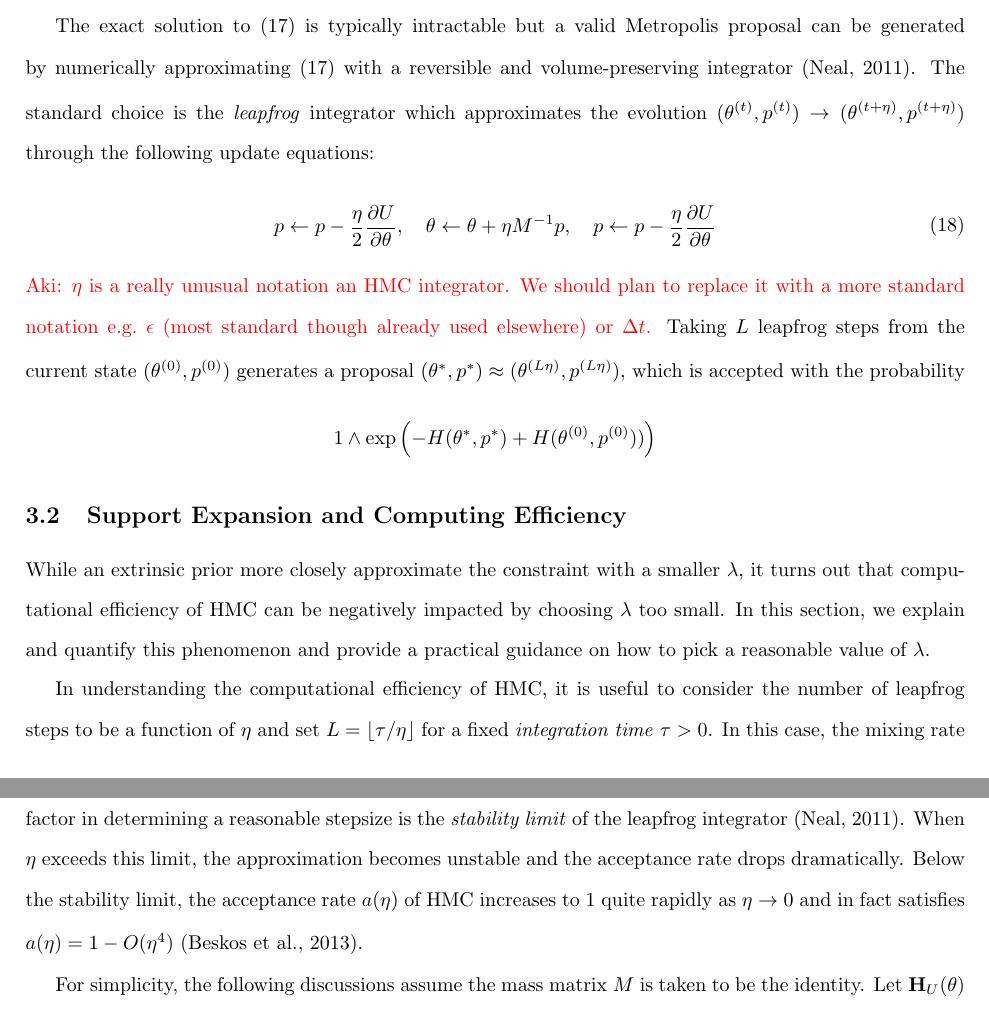
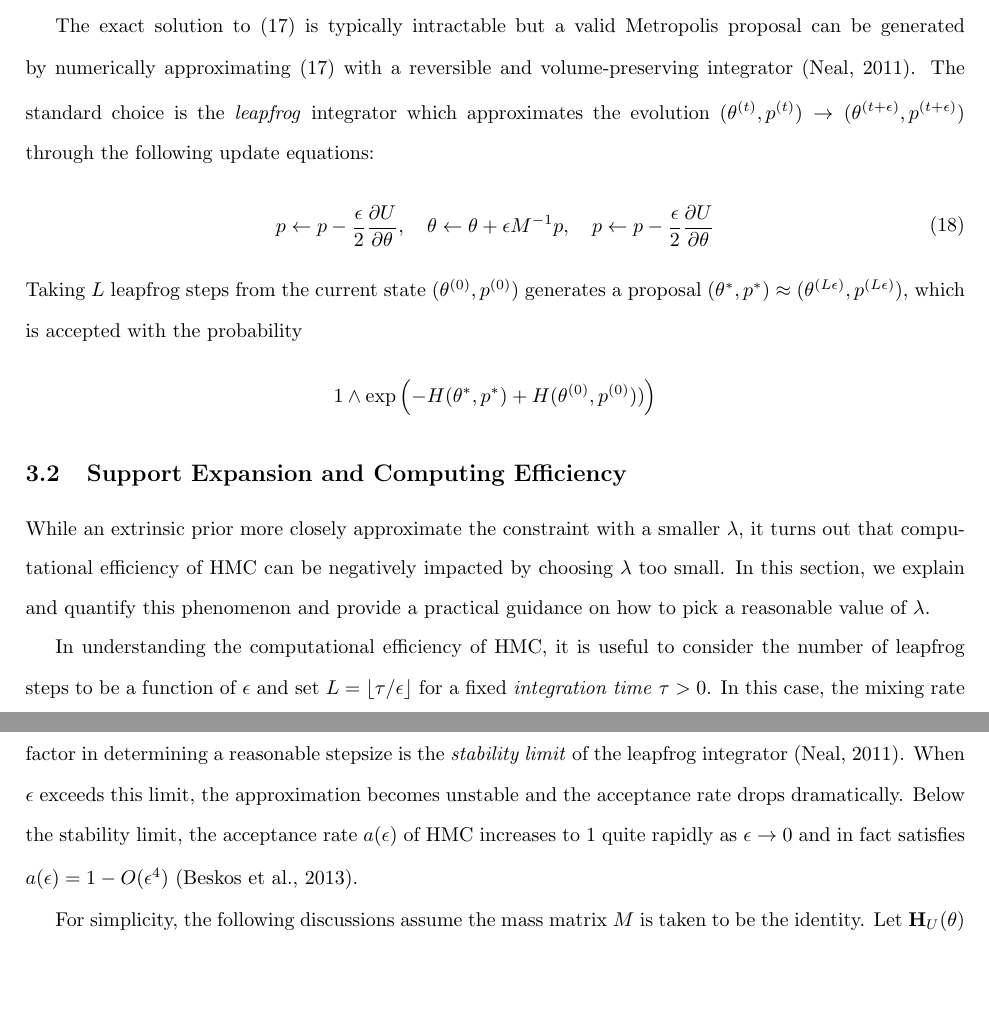
Before and after one commit to david-dunson/BayesCoRe, a LaTeX document (draft/constrained_bayes_ver1.tex): two parts of pages 12 and 13 of 23, joined at a grey line, cut so that both start at the same text, the shorter picture padded with empty space. Compiled offline with pdfLaTeX.

Commit message:
Changed the notation of the leapfrog stepsize (no more notation conflicts with 'epsilon'.

```diff
--- a/draft/constrained_bayes_ver1.tex
+++ b/draft/constrained_bayes_ver1.tex
@@ -67,7 +67,7 @@
 \newcommand{\KL}[2]{\textnormal{KL}\left(#1 \parallel #2\right)}
 \DeclareMathOperator{\1}{\mathbbm{1}}
 \DeclareMathOperator{\bigO}{\mc O}
-\newcommand{\dt}{\eta} % Stepsize of leapfrog
+\newcommand{\dt}{\epsilon} % Stepsize of leapfrog
 \newcommand{\mass}{M} % Mass matrix
 \newcommand{\hess}{\mathbf{H}} % Hessian notation.
 
@@ -421,7 +421,6 @@ p \leftarrow p - \frac{\dt}{2} \frac{\partial U}{\partial  \theta },\quad
 p \leftarrow p -  \frac{\dt}{2}  \frac{\partial U}{\partial  \theta }
 \end{aligned}
 \end{equation}
-\aki{$\eta$ is a really unusual notation an HMC integrator. We should plan to replace it with a more standard notation e.g.\ $\epsilon$ (most standard though already used elsewhere) or $\Delta t$.}
 Taking $L$ leapfrog steps from the current state $(\theta^{(0)},p^{(0)})$ generates a proposal $(\theta^{*},p^{*}) \approx (\theta^{(L \dt)},p^{(L \dt)})$, which is accepted with the probability
 $$1\wedge \exp  \left( - H(\theta^{*},p^{*}) + H(\theta^{(0)},p^{(0)}))\right)$$
 
```
Also changed, not shown: draft/constrained_bayes_ver1.pdf.
